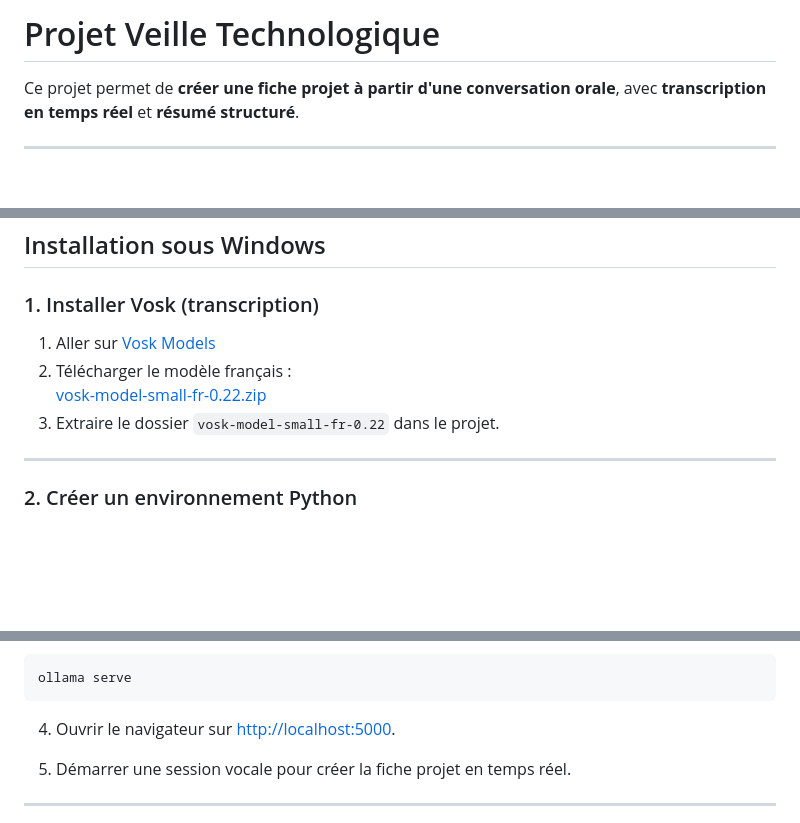
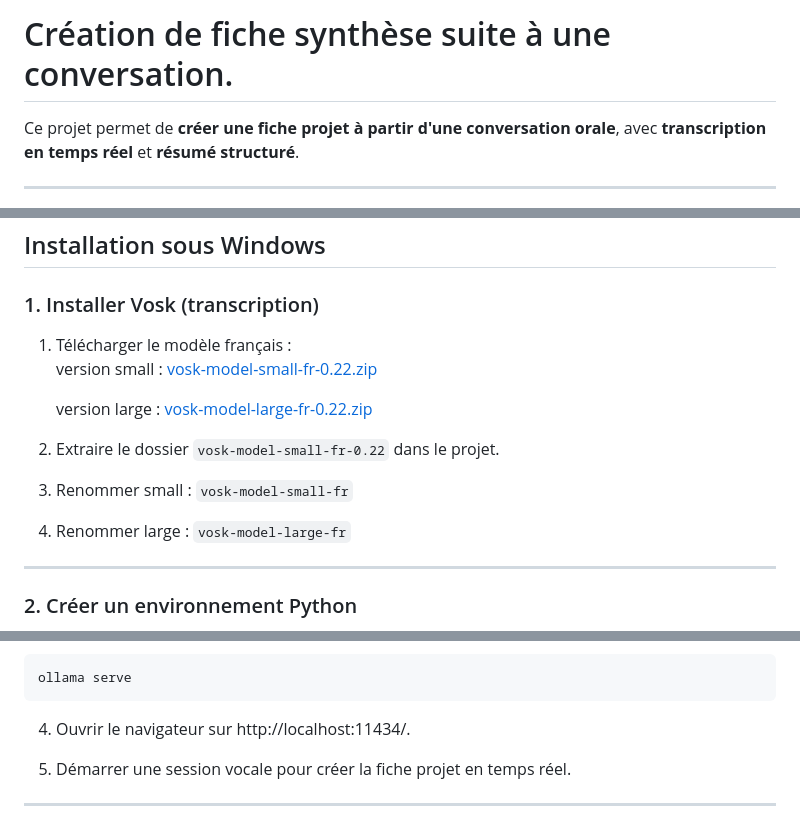
Before and after one commit to johnwaia/LocalResumeTranscriptionLive, a Markdown page: README.md, 3 parts joined by grey strips. Rendered like a GitHub page; blank space fills up the shorter version.

Commit message:
Revise README with project details and installation steps
Updated project description and installation instructions for Vosk models.

````diff
--- a/README.md
+++ b/README.md
@@ -1,4 +1,4 @@
-# Projet Veille Technologique
+# Création de fiche synthèse suite à une conversation.
 
 Ce projet permet de **créer une fiche projet à partir d'une conversation orale**, avec **transcription en temps réel** et **résumé structuré**.
 
@@ -41,10 +41,14 @@ Ce projet permet de **créer une fiche projet à partir d'une conversation orale
 
 ### 1. Installer Vosk (transcription)
 
-1. Aller sur [Vosk Models](https://alphacephei.com/vosk/models)
-2. Télécharger le modèle français :
-   [vosk-model-small-fr-0.22.zip](https://alphacephei.com/vosk/models/vosk-model-small-fr-0.22.zip)
+1. Télécharger le modèle français :
+   version small : [vosk-model-small-fr-0.22.zip](https://alphacephei.com/vosk/models/vosk-model-small-fr-0.22.zip)
+
+   version large : [vosk-model-large-fr-0.22.zip](https://alphacephei.com/vosk/models/vosk-model-fr-0.22.zip)
+
 3. Extraire le dossier `vosk-model-small-fr-0.22` dans le projet.
+4. Renommer small : `vosk-model-small-fr`
+5. Renommer large : `vosk-model-large-fr`
 
 ---
 
@@ -124,7 +128,7 @@ python main.py
 ollama serve
 ```
 
-4. Ouvrir le navigateur sur [http://localhost:5000](http://localhost:5000).
+4. Ouvrir le navigateur sur http://localhost:11434/.
 
 5. Démarrer une session vocale pour créer la fiche projet en temps réel.
 
````
